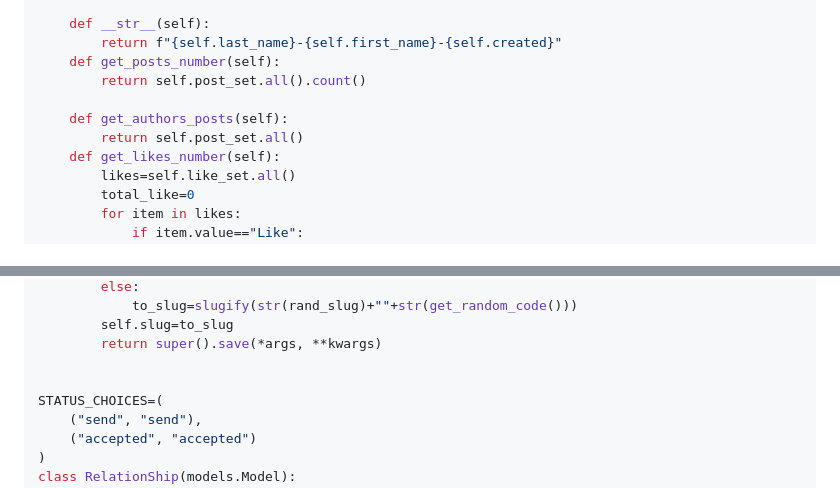
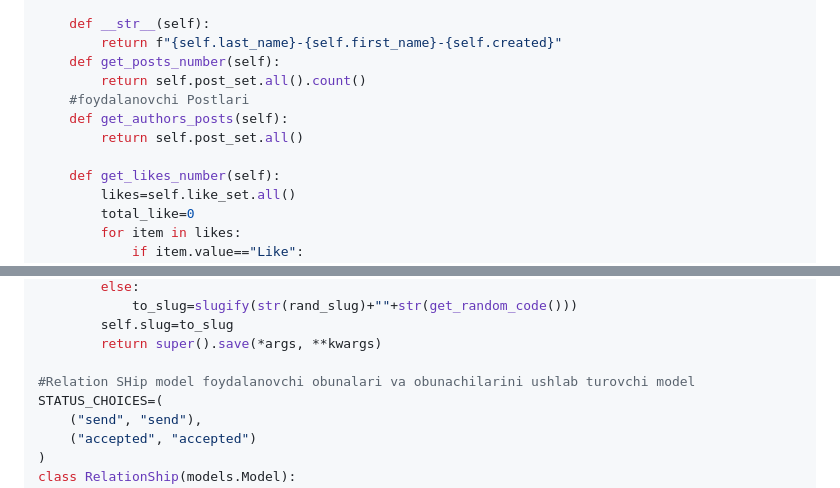
Before and after one commit to AUSCoders/network, a Markdown page: README.md, 2 parts joined by grey strips. Drawn GitHub-style; folded sections open.

```diff
--- a/README.md
+++ b/README.md
@@ -42,9 +50,10 @@ class Profile(models.Model):
         return f"{self.last_name}-{self.first_name}-{self.created}"
     def get_posts_number(self):
         return self.post_set.all().count()
-
+    #foydalanovchi Postlari
     def get_authors_posts(self):
         return self.post_set.all()
+
     def get_likes_number(self):
         likes=self.like_set.all()
         total_like=0
@@ -72,7 +81,7 @@ class Profile(models.Model):
         self.slug=to_slug
         return super().save(*args, **kwargs)
 
-
+#Relation SHip model foydalanovchi obunalari va obunachilarini ushlab turovchi model
 STATUS_CHOICES=(
     ("send", "send"),
     ("accepted", "accepted")
```
Also changed, not shown: other parts of README.md (+8 -0 lines).
